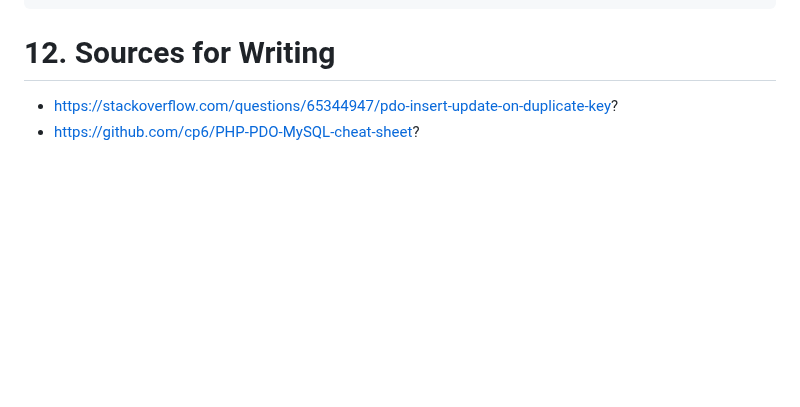
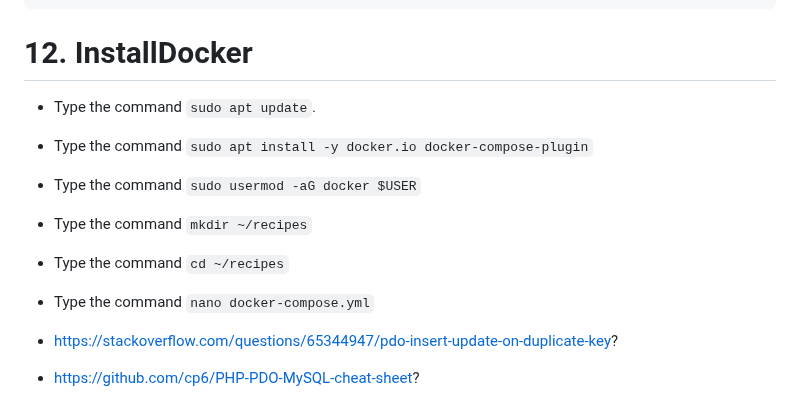
Before and after one commit to 35505126/Jadey-s-Bakery-, a Markdown page: README.md, the part around the change. Rendered like a GitHub page; blank space fills up the shorter version.

````diff
--- a/README.md
+++ b/README.md
@@ -88,6 +88,13 @@ CREATE TABLE inventory (
   quantity INT NOT NULL DEFAULT 0
 );
 ```
-# 12. Sources for Writing
+# 12. InstallDocker
+- Type the command ```sudo apt update```.
+- Type the command ```sudo apt install -y docker.io docker-compose-plugin```
+- Type the command ```sudo usermod -aG docker $USER```
+- Type the command ```mkdir ~/recipes```
+- Type the command ```cd ~/recipes```
+- Type the command ```nano docker-compose.yml```
+
 - https://stackoverflow.com/questions/65344947/pdo-insert-update-on-duplicate-key?
 - https://github.com/cp6/PHP-PDO-MySQL-cheat-sheet?
````
